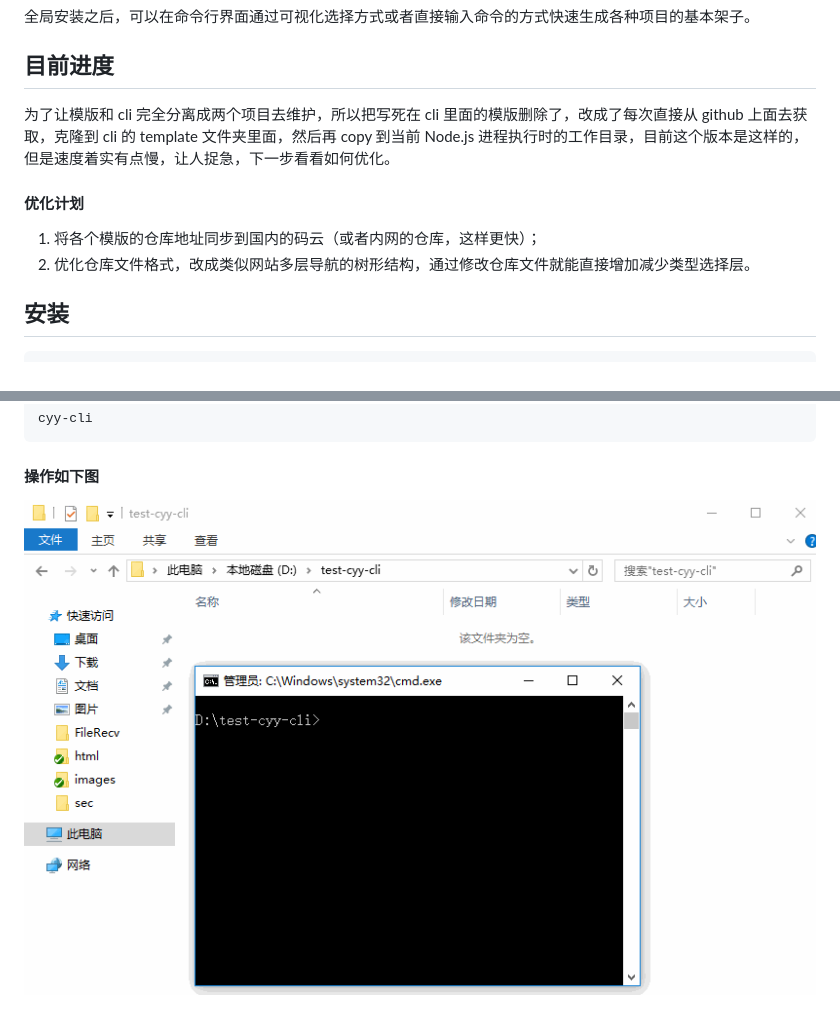
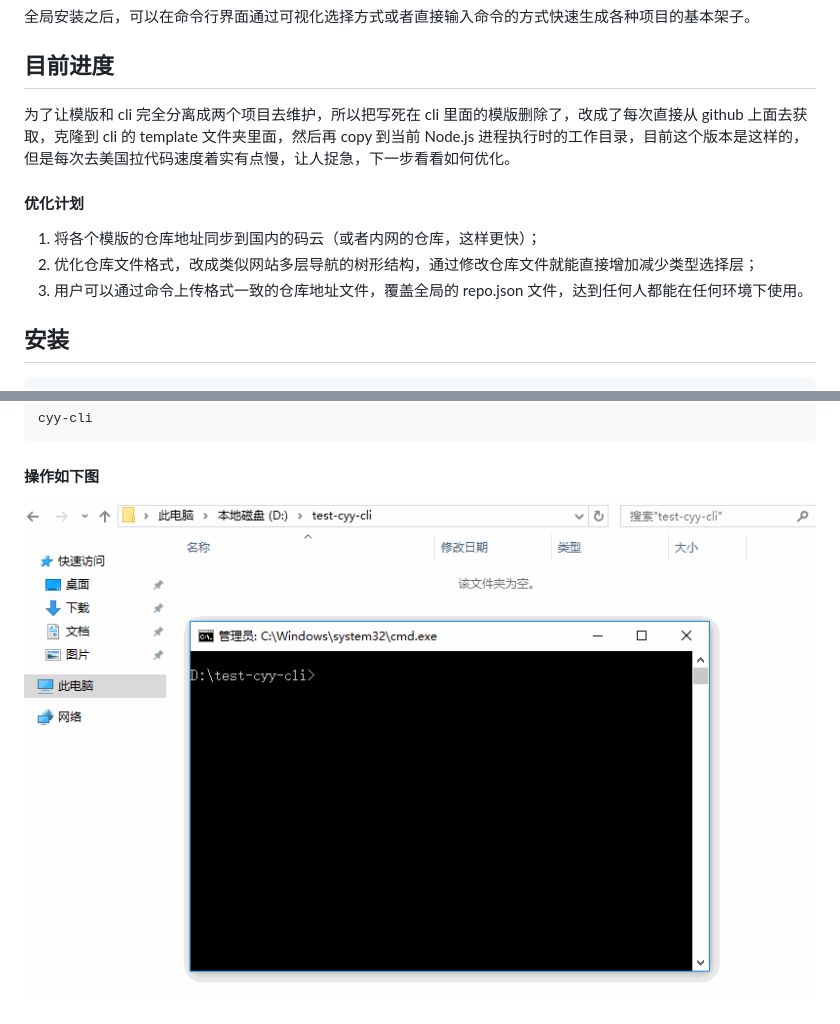
Before and after one commit to chenyaoyi88/cyy-cli, a Markdown page: README.md, 2 parts joined by grey strips. Rendered like a GitHub page; pictures changed too: pic/cyy-cli.gif.

Commit message:
更新说明文件

```diff
--- a/README.md
+++ b/README.md
@@ -8,12 +8,13 @@
 
 ## 目前进度
 
-为了让模版和 cli 完全分离成两个项目去维护，所以把写死在 cli 里面的模版删除了，改成了每次直接从 github 上面去获取，克隆到 cli 的 template 文件夹里面，然后再 copy 到当前 Node.js 进程执行时的工作目录，目前这个版本是这样的，但是速度着实有点慢，让人捉急，下一步看看如何优化。
+为了让模版和 cli 完全分离成两个项目去维护，所以把写死在 cli 里面的模版删除了，改成了每次直接从 github 上面去获取，克隆到 cli 的 template 文件夹里面，然后再 copy 到当前 Node.js 进程执行时的工作目录，目前这个版本是这样的，但是每次去美国拉代码速度着实有点慢，让人捉急，下一步看看如何优化。
 
 #### 优化计划
 
 1. 将各个模版的仓库地址同步到国内的码云（或者内网的仓库，这样更快）；
-2. 优化仓库文件格式，改成类似网站多层导航的树形结构，通过修改仓库文件就能直接增加减少类型选择层。
+2. 优化仓库文件格式，改成类似网站多层导航的树形结构，通过修改仓库文件就能直接增加减少类型选择层；
+3. 用户可以通过命令上传格式一致的仓库地址文件，覆盖全局的 repo.json 文件，达到任何人都能在任何环境下使用。
 
 ## 安装
 
```
